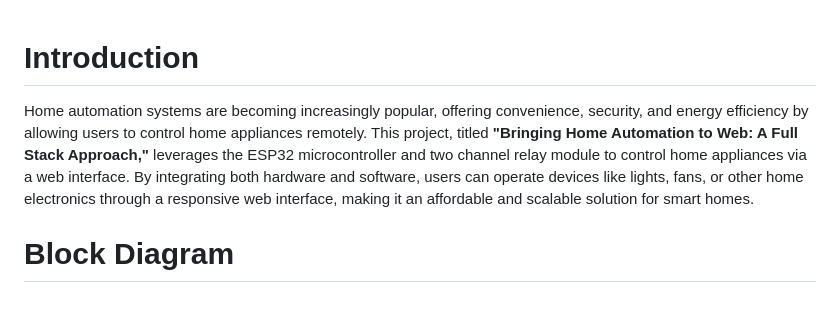
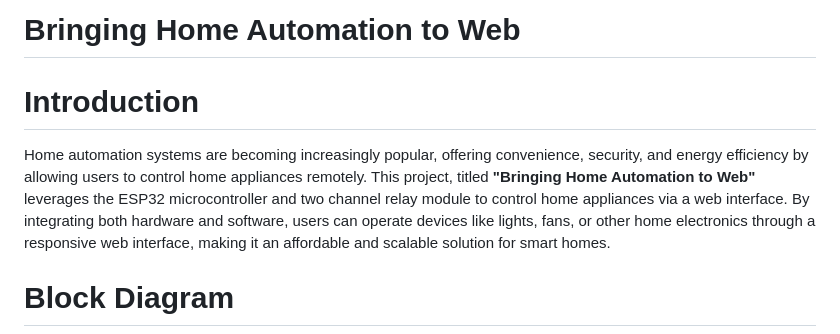
Before and after one commit to Araham7/IOT_PROJECTS, a Markdown page: Bringing_Home_Automation_to_Web/readme.md, the part around the change. Drawn GitHub-style; blank space fills up the shorter version.

```diff
--- a/Bringing_Home_Automation_to_Web/readme.md
+++ b/Bringing_Home_Automation_to_Web/readme.md
@@ -1,6 +1,8 @@
+<h1>Bringing Home Automation to Web</h1>
+
 # Introduction
 
-Home automation systems are becoming increasingly popular, offering convenience, security, and energy efficiency by allowing users to control home appliances remotely. This project, titled **"Bringing Home Automation to Web: A Full Stack Approach,"** leverages the ESP32 microcontroller and two channel relay module to control home appliances via a web interface. By integrating both hardware and software, users can operate devices like lights, fans, or other home electronics through a responsive web interface, making it an affordable and scalable solution for smart homes.
+Home automation systems are becoming increasingly popular, offering convenience, security, and energy efficiency by allowing users to control home appliances remotely. This project, titled **"Bringing Home Automation to Web"** leverages the ESP32 microcontroller and two channel relay module to control home appliances via a web interface. By integrating both hardware and software, users can operate devices like lights, fans, or other home electronics through a responsive web interface, making it an affordable and scalable solution for smart homes.
 
 # Block Diagram
 
```
